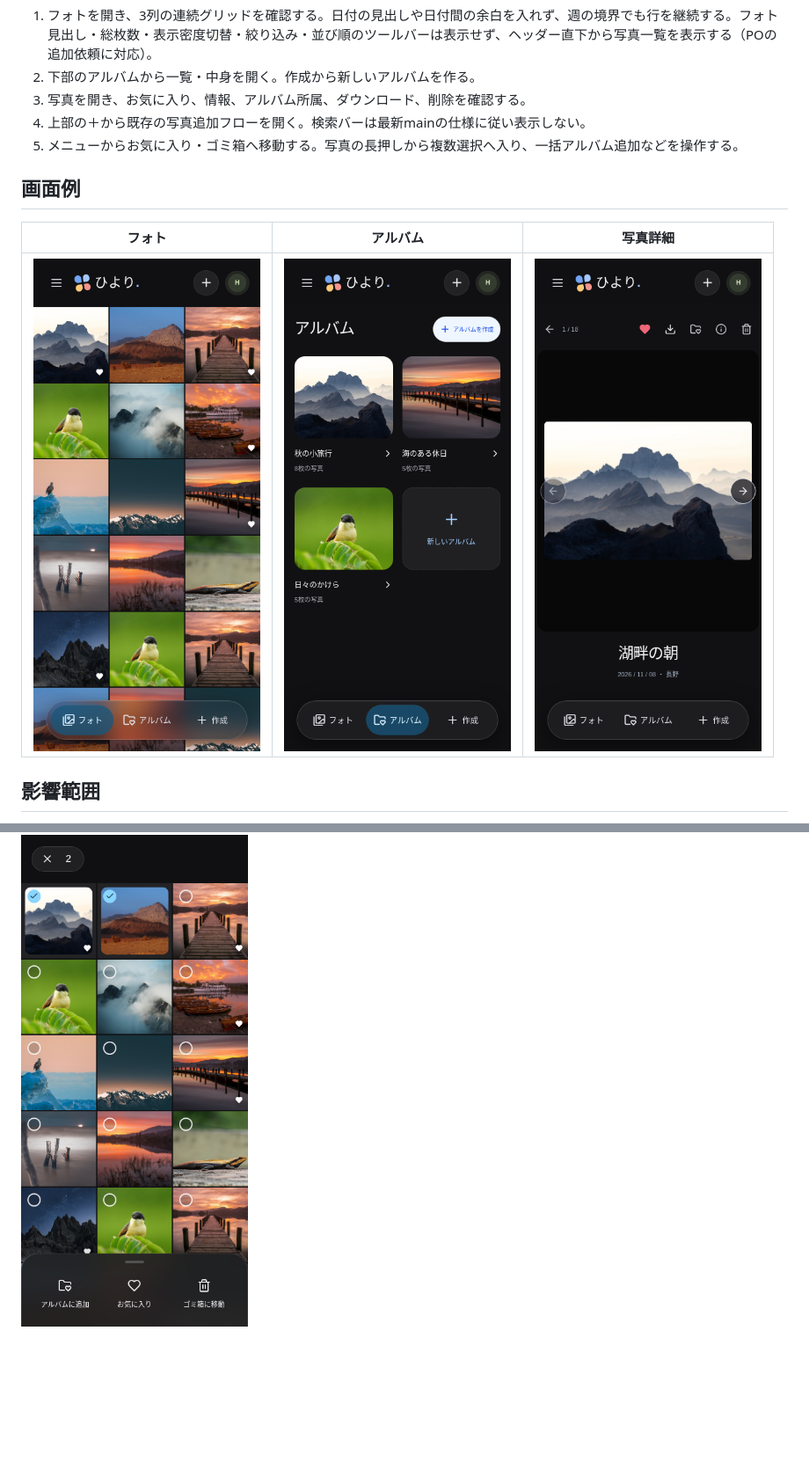
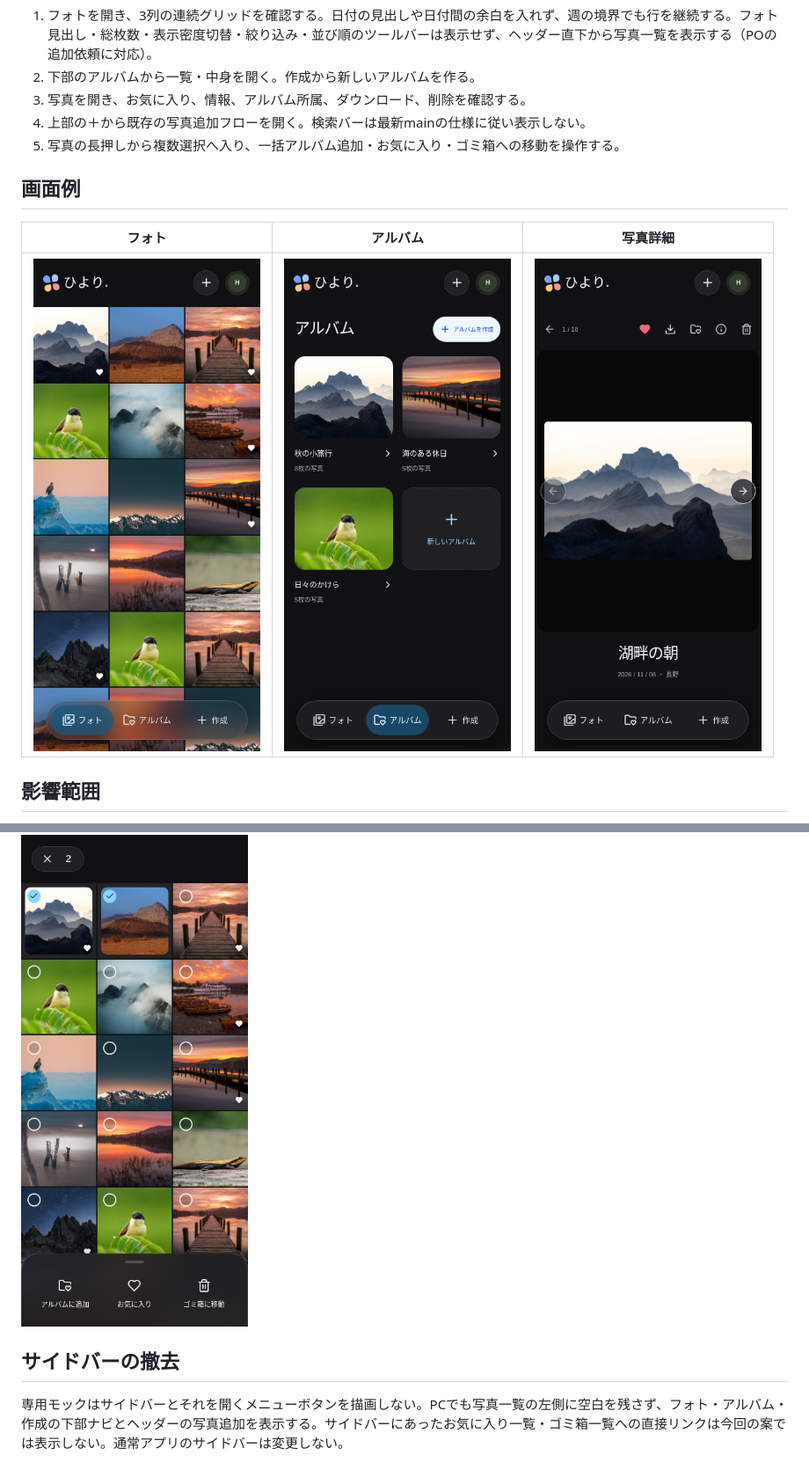
Before and after one commit to Murata-11/photo-server, a Markdown page: docs/mobile-dark-ui-proposal.md, 2 parts joined by grey strips. Shown at 88% size. GitHub-like rendering; pictures changed too: docs/images/mobile-dark/albums.png, docs/images/mobile-dark/detail.png, docs/images/mobile-dark/photos.png; blank space fills up the shorter version.

Commit message:
style: remove sidebar from the mobile dark preview

```diff
--- a/docs/mobile-dark-ui-proposal.md
+++ b/docs/mobile-dark-ui-proposal.md
@@ -10,7 +10,7 @@
 2. 下部のアルバムから一覧・中身を開く。作成から新しいアルバムを作る。
 3. 写真を開き、お気に入り、情報、アルバム所属、ダウンロード、削除を確認する。
 4. 上部の＋から既存の写真追加フローを開く。検索バーは最新mainの仕様に従い表示しない。
-5. メニューからお気に入り・ゴミ箱へ移動する。写真の長押しから複数選択へ入り、一括アルバム追加などを操作する。
+5. 写真の長押しから複数選択へ入り、一括アルバム追加・お気に入り・ゴミ箱への移動を操作する。
 
 ## 画面例
 
@@ -45,3 +45,7 @@
 選択中は上部を「×・選択数」のピルに置き換え、下部ナビの代わりに操作パネルを固定表示する。既存のアルバム追加・お気に入り・ゴミ箱への移動を使い、削除確認や失敗時の再試行は共通のダイアログで扱う。0枚まで解除しても選択モードは維持し、操作を無効にする。「×」で選択モードを終了する。保存・一括移動の成功、画面遷移でも終了する。キーボードでは写真にフォーカスしてShift+EnterまたはShift+Spaceで選択を開始できる。
 
 ![長押し後の複数選択モード](images/mobile-dark/selection.png)
+
+## サイドバーの撤去
+
+専用モックはサイドバーとそれを開くメニューボタンを描画しない。PCでも写真一覧の左側に空白を残さず、フォト・アルバム・作成の下部ナビとヘッダーの写真追加を表示する。サイドバーにあったお気に入り一覧・ゴミ箱一覧への直接リンクは今回の案では表示しない。通常アプリのサイドバーは変更しない。
```
Also changed, not shown: 4 other files.
